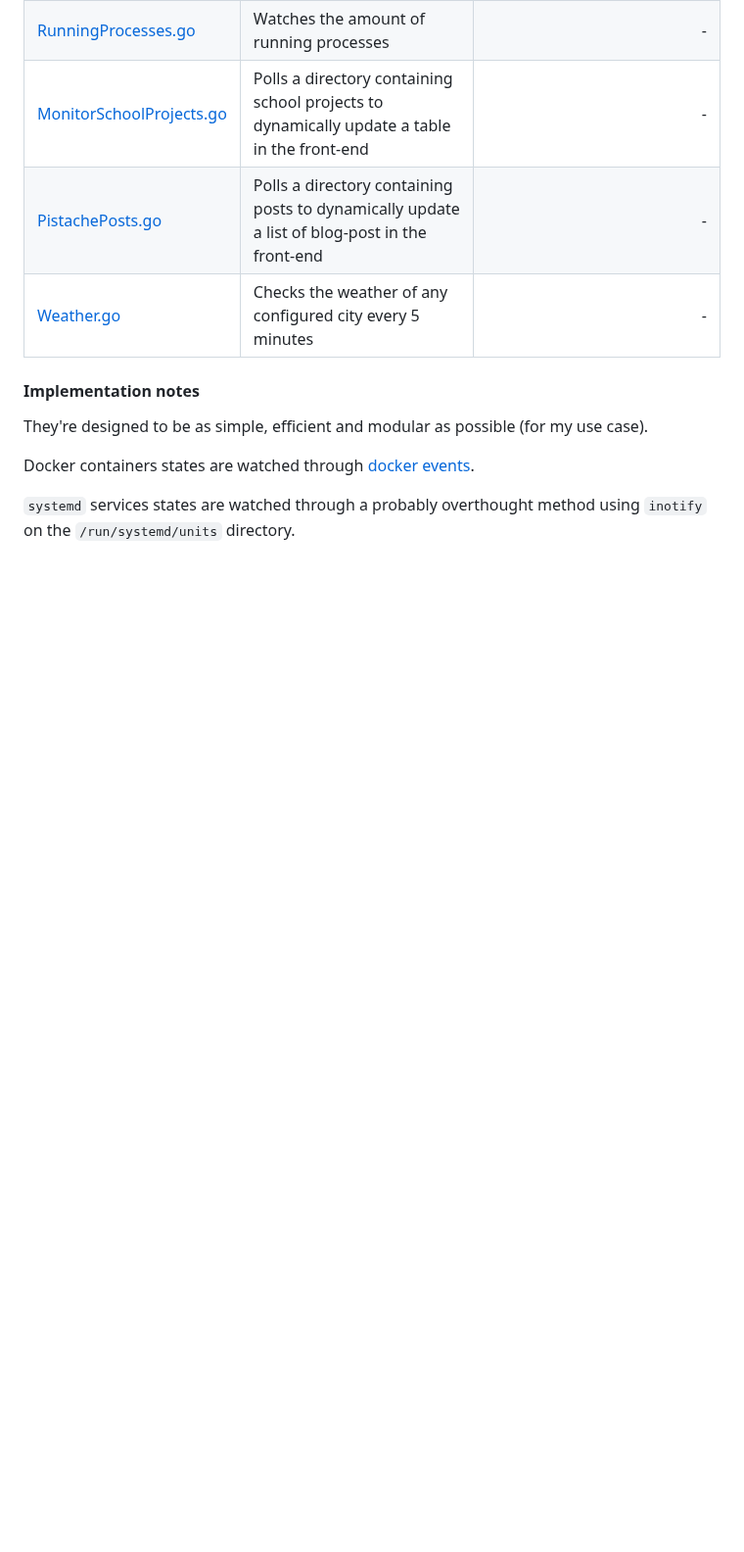
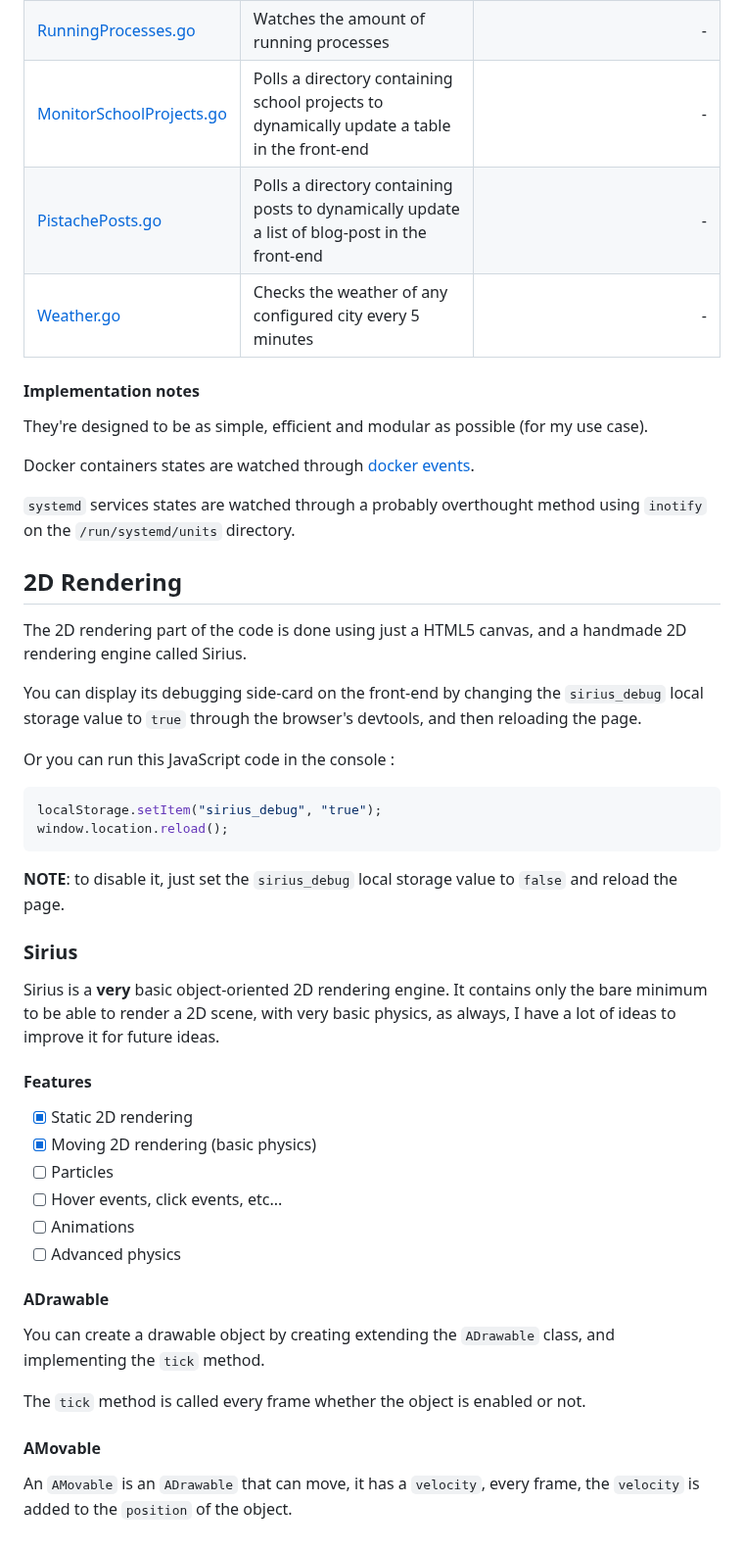
Before and after one commit to ggmolly/molly-cafe, a Markdown page: README.md, the part around the change. Shown at 98% size. Rendered like a GitHub page; blank space fills up the shorter version.

Commit message:
add: basic `Sirius` documentation

````diff
--- a/README.md
+++ b/README.md
@@ -85,3 +85,41 @@ They're designed to be as simple, efficient and modular as possible (for my use
 Docker containers states are watched through [docker events](https://docs.docker.com/engine/api/v1.43/#tag/System/operation/SystemEvents).
 
 `systemd` services states are watched through a probably overthought method using `inotify` on the `/run/systemd/units` directory.
+
+## 2D Rendering <a name="2d-rendering"></a>
+
+The 2D rendering part of the code is done using just a HTML5 canvas, and a handmade 2D rendering engine called Sirius.
+
+You can display its debugging side-card on the front-end by changing the `sirius_debug` local storage value to `true` through the browser's devtools, and then reloading the page.
+
+Or you can run this JavaScript code in the console :
+
+```js
+localStorage.setItem("sirius_debug", "true");
+window.location.reload();
+```
+
+__NOTE__: to disable it, just set the `sirius_debug` local storage value to `false` and reload the page.
+
+### Sirius
+
+Sirius is a **very** basic object-oriented 2D rendering engine. It contains only the bare minimum to be able to render a 2D scene, with very basic physics, as always, I have a lot of ideas to improve it for future ideas.
+
+#### Features
+
+- [x] Static 2D rendering
+- [x] Moving 2D rendering (basic physics)
+- [ ] Particles
+- [ ] Hover events, click events, etc...
+- [ ] Animations
+- [ ] Advanced physics
+
+#### ADrawable
+
+You can create a drawable object by creating extending the `ADrawable` class, and implementing the `tick` method.
+
+The `tick` method is called every frame whether the object is enabled or not.
+
+#### AMovable
+
+An `AMovable` is an `ADrawable` that can move, it has a `velocity`, every frame, the `velocity` is added to the `position` of the object.
````
